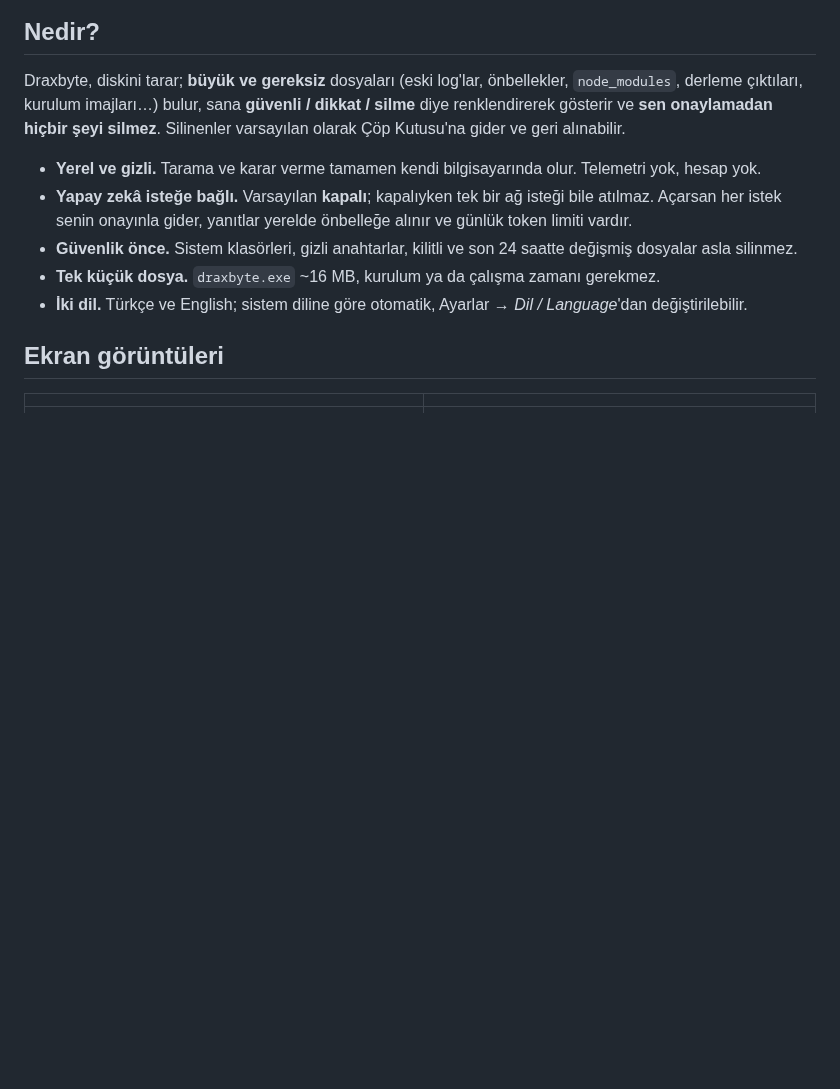
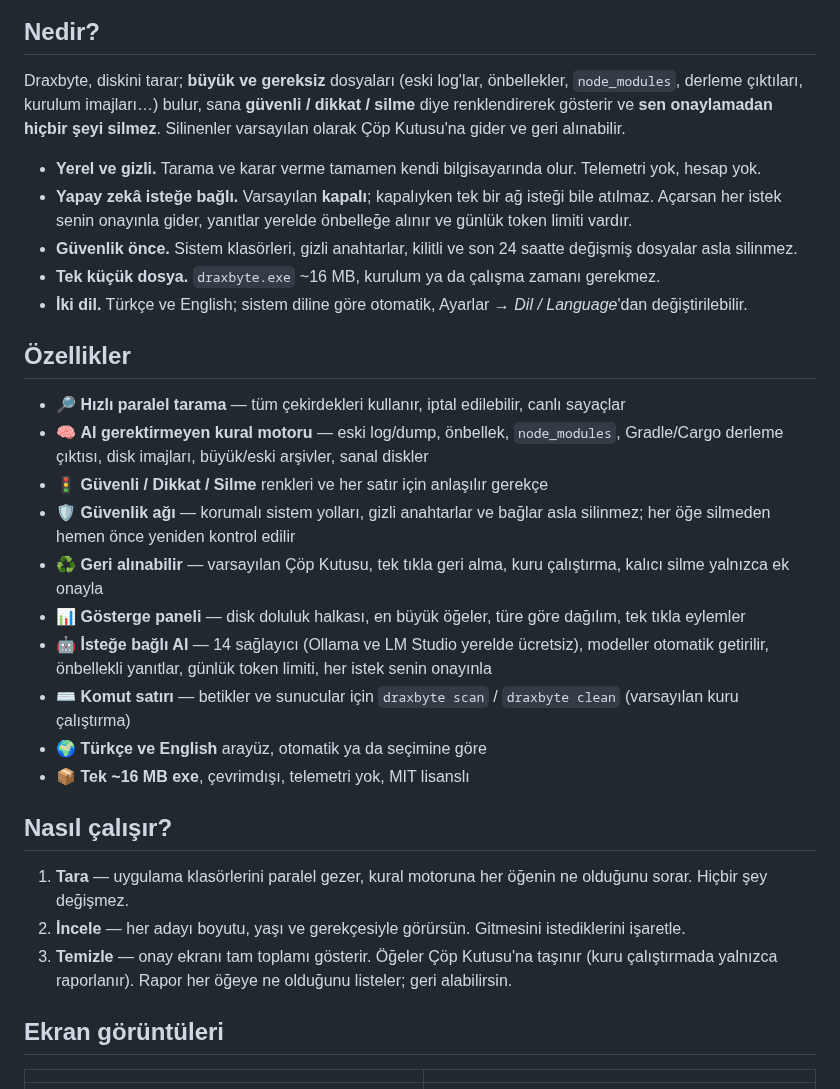
Before and after one commit to fatihkunak/Draxbyte, a Markdown page: README.md, the part around one of its changes. GitHub-like rendering; blank space fills up the shorter version.

```diff
--- a/README.md
+++ b/README.md
@@ -36,6 +36,25 @@ Draxbyte, diskini tarar; **büyük ve gereksiz** dosyaları (eski log'lar, önbe
 - **Tek küçük dosya.** `draxbyte.exe` ~16 MB, kurulum ya da çalışma zamanı gerekmez.
 - **İki dil.** Türkçe ve English; sistem diline göre otomatik, Ayarlar → *Dil / Language*'dan değiştirilebilir.
 
+## Özellikler
+
+- 🔎 **Hızlı paralel tarama** — tüm çekirdekleri kullanır, iptal edilebilir, canlı sayaçlar
+- 🧠 **AI gerektirmeyen kural motoru** — eski log/dump, önbellek, `node_modules`, Gradle/Cargo derleme çıktısı, disk imajları, büyük/eski arşivler, sanal diskler
+- 🚦 **Güvenli / Dikkat / Silme** renkleri ve her satır için anlaşılır gerekçe
+- 🛡️ **Güvenlik ağı** — korumalı sistem yolları, gizli anahtarlar ve bağlar asla silinmez; her öğe silmeden hemen önce yeniden kontrol edilir
+- ♻️ **Geri alınabilir** — varsayılan Çöp Kutusu, tek tıkla geri alma, kuru çalıştırma, kalıcı silme yalnızca ek onayla
+- 📊 **Gösterge paneli** — disk doluluk halkası, en büyük öğeler, türe göre dağılım, tek tıkla eylemler
+- 🤖 **İsteğe bağlı AI** — 14 sağlayıcı (Ollama ve LM Studio yerelde ücretsiz), modeller otomatik getirilir, önbellekli yanıtlar, günlük token limiti, her istek senin onayınla
+- ⌨️ **Komut satırı** — betikler ve sunucular için `draxbyte scan` / `draxbyte clean` (varsayılan kuru çalıştırma)
+- 🌍 **Türkçe ve English** arayüz, otomatik ya da seçimine göre
+- 📦 **Tek ~16 MB exe**, çevrimdışı, telemetri yok, MIT lisanslı
+
+## Nasıl çalışır?
+
+1. **Tara** — uygulama klasörlerini paralel gezer, kural motoruna her öğenin ne olduğunu sorar. Hiçbir şey değişmez.
+2. **İncele** — her adayı boyutu, yaşı ve gerekçesiyle görürsün. Gitmesini istediklerini işaretle.
+3. **Temizle** — onay ekranı tam toplamı gösterir. Öğeler Çöp Kutusu'na taşınır (kuru çalıştırmada yalnızca raporlanır). Rapor her öğeye ne olduğunu listeler; geri alabilirsin.
+
 ## Ekran görüntüleri
 
 | | |
```
Also changed, not shown: other parts of README.md (+20 -0 lines), .github/ISSUE_TEMPLATE/bug_report.md (added, +24 -0 lines), .github/ISSUE_TEMPLATE/feature_request.md (added, +15 -0 lines), CHANGELOG.md (added, +15 -0 lines), CONTRIBUTING.md (added, +33 -0 lines), README.en.md (+37 -0 lines), SECURITY.md (added, +20 -0 lines), docs/screenshots/en/about.png (added), docs/screenshots/en/settings-language.png (added), docs/screenshots/social-preview.png (added), 2 other files.
